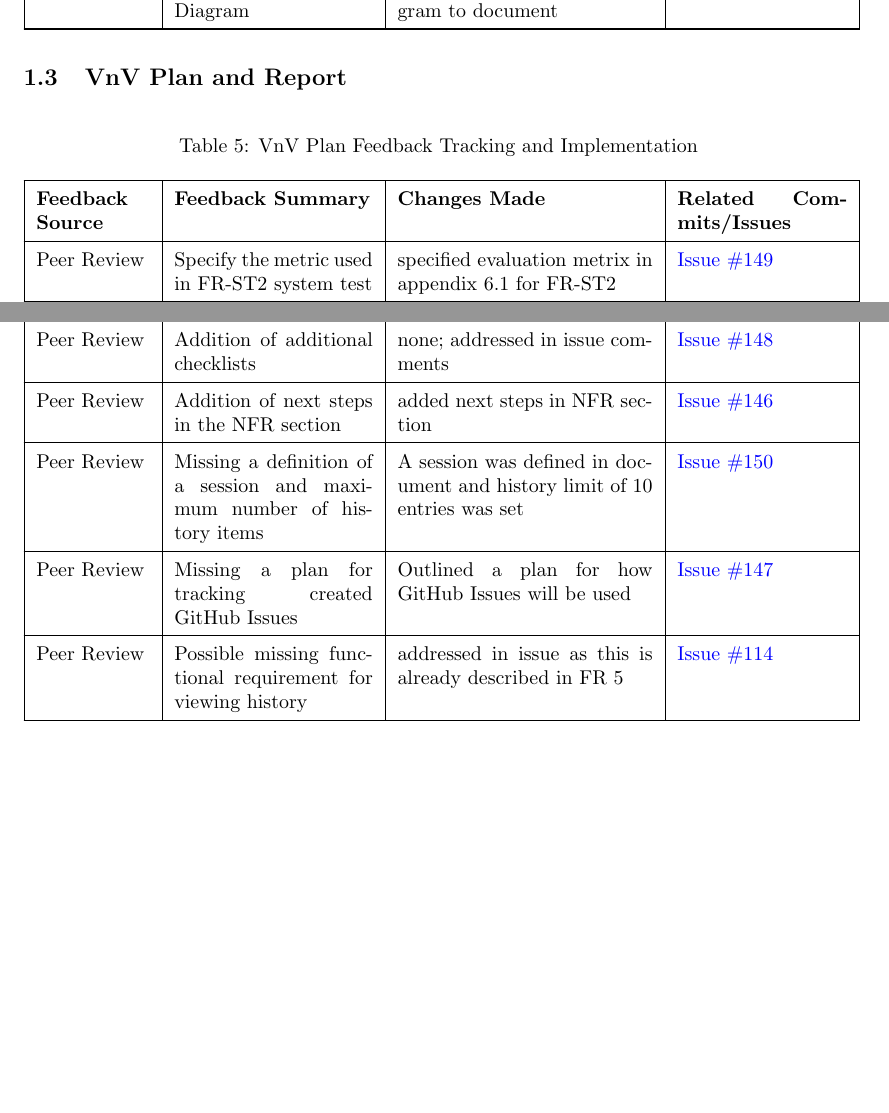
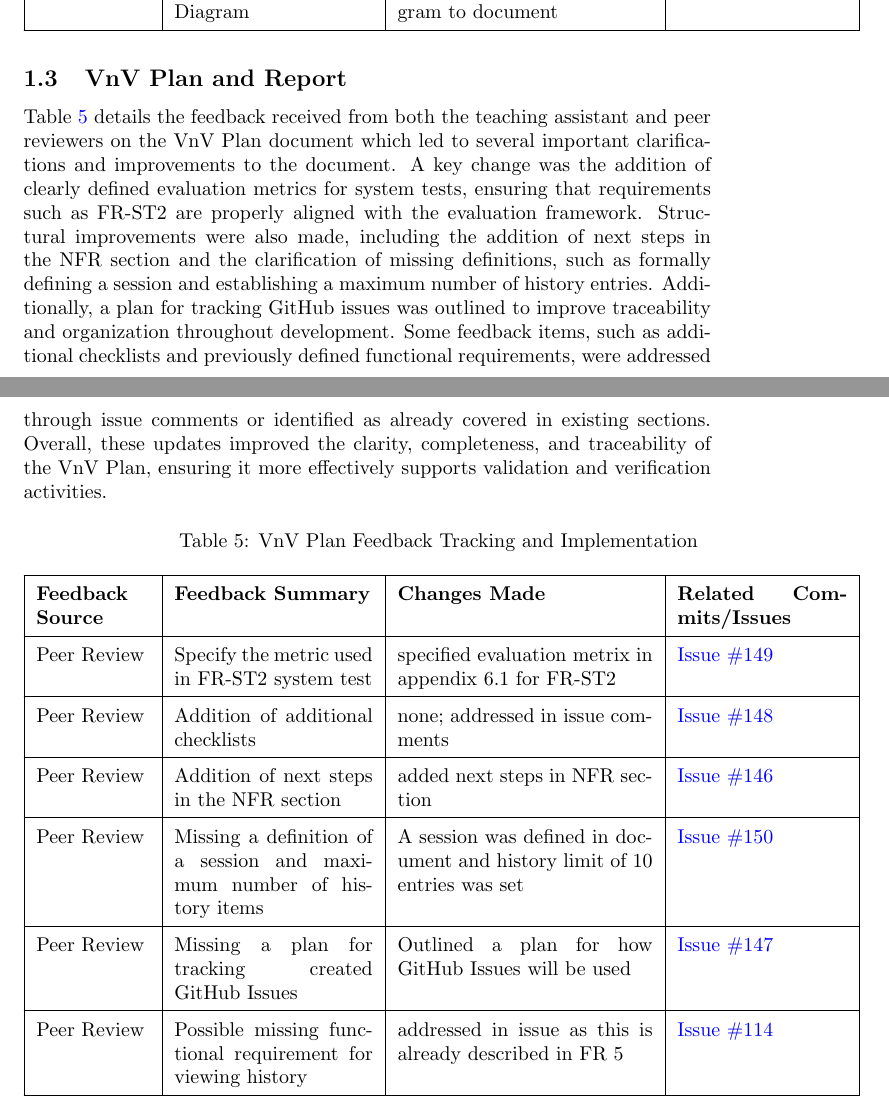
Before and after one commit to 4G06-CAPSTONE-2025/Reading4All, a LaTeX document (docs/ReflectAndTrace/ReflectAndTrace.tex): two parts of pages 3 and 4 of 8, joined at a grey line, cut so that both start at the same text, the shorter picture padded with empty space. Compiled offline with pdfLaTeX.

Commit message:
paragraph for vnv plan table

```diff
--- a/docs/ReflectAndTrace/ReflectAndTrace.tex
+++ b/docs/ReflectAndTrace/ReflectAndTrace.tex
@@ -176,9 +176,20 @@ Peer Review & Missing Use Hierarchy Diagram & added a use hierarchy diagram to d
 
 \subsection{VnV Plan and Report}
 
+Table \ref{tab:VnVPlan-feedback-tracking} details the feedback received from both the teaching assistant and peer reviewers on the
+VnV Plan document which led to several important clarifications
+and improvements to the document. A key change was the addition of clearly defined evaluation metrics for system tests, ensuring
+that requirements such as FR-ST2 are properly aligned with the evaluation framework. Structural improvements were
+also made, including the addition of next steps in the NFR section and the clarification of missing definitions, such as formally
+defining a session and establishing a maximum number of history entries. Additionally, a plan for tracking GitHub issues was outlined
+to improve traceability and organization throughout development. Some feedback items, such as additional checklists and previously
+defined functional requirements, were addressed through issue comments or identified as already covered in existing sections. Overall,
+these updates improved the clarity, completeness, and traceability of the VnV Plan, ensuring it more effectively supports validation
+and verification activities.
+
 \renewcommand{\arraystretch}{1.5}
 \begin{longtable}{|p{2cm}|p{3.5cm}|p{4.5cm}|p{3cm}|}
-    \caption{VnV Plan Feedback Tracking and Implementation} \label{tab:DD-feedback-tracking} \\
+    \caption{VnV Plan Feedback Tracking and Implementation} \label{tab:VnVPlan-feedback-tracking} \\
     \hline
     \textbf{Feedback Source} & \textbf{Feedback Summary} & \textbf{Changes Made} & \textbf{Related Commits/Issues} \\
     \hline
```
